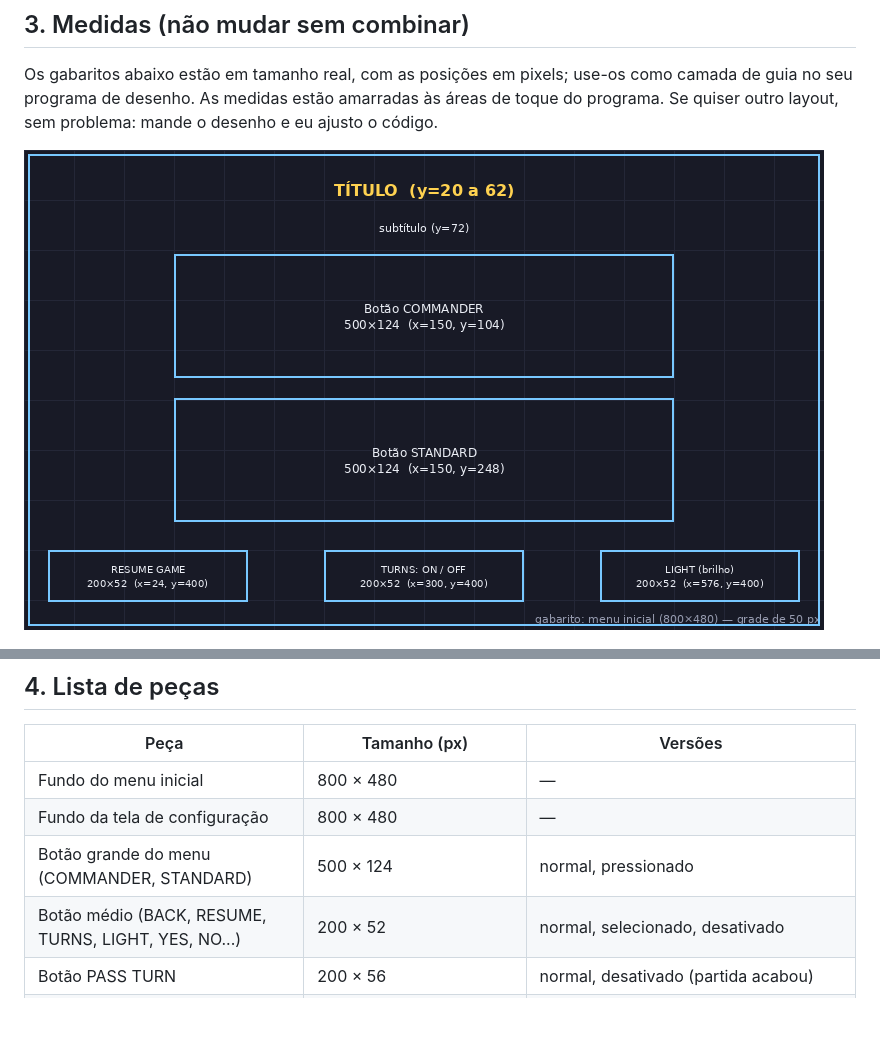
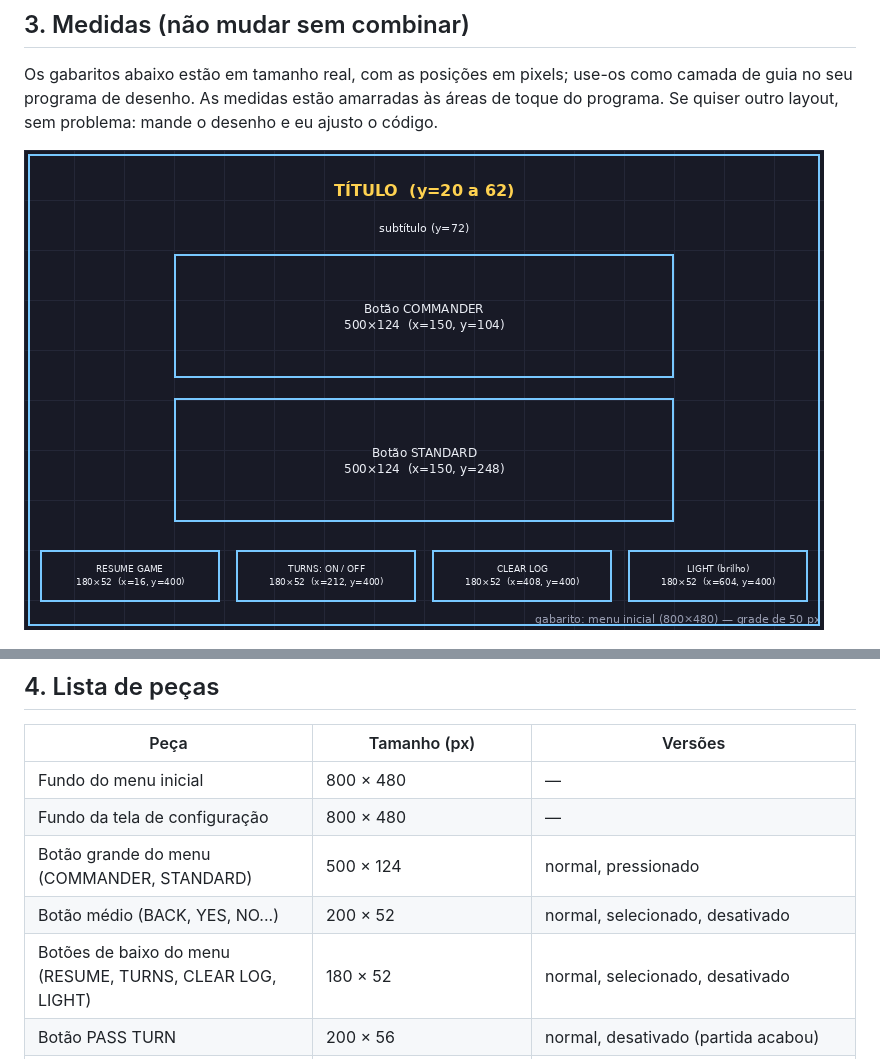
Before and after one commit to ensosampaio/visor-vida-mtg, a Markdown page: docs/arte/BRIEFING_ARTE.md, 2 parts joined by grey strips. Drawn GitHub-style; pictures changed too: docs/arte/gabarito_menu.png; blank space fills up the shorter version.

```diff
--- a/docs/arte/BRIEFING_ARTE.md
+++ b/docs/arte/BRIEFING_ARTE.md
@@ -64,7 +64,8 @@ Os jogadores são numerados no **sentido horário**: P1 em cima à esquerda, P2
 | Fundo do menu inicial | 800 × 480 | — |
 | Fundo da tela de configuração | 800 × 480 | — |
 | Botão grande do menu (COMMANDER, STANDARD) | 500 × 124 | normal, pressionado |
-| Botão médio (BACK, RESUME, TURNS, LIGHT, YES, NO...) | 200 × 52 | normal, selecionado, desativado |
+| Botão médio (BACK, YES, NO...) | 200 × 52 | normal, selecionado, desativado |
+| Botões de baixo do menu (RESUME, TURNS, CLEAR LOG, LIGHT) | 180 × 52 | normal, selecionado, desativado |
 | Botão PASS TURN | 200 × 56 | normal, desativado (partida acabou) |
 | Botões do topo (LOG, LOCK, UNDO, FIRST, RESET, MENU) | 82 × 34 cada | normal, ativo (LOCK ligado), desativado (UNDO sem nada para desfazer) |
 | Painel do jogador (4 jogadores) | 390 × 180 | normal, **no turno** e eliminado, para P1 a P4 (ou um painel neutro + etiqueta colorida) |
```
Also changed, not shown: etapas/etapa07a11_visor/README.md (+6 -2 lines), 9 other files.
